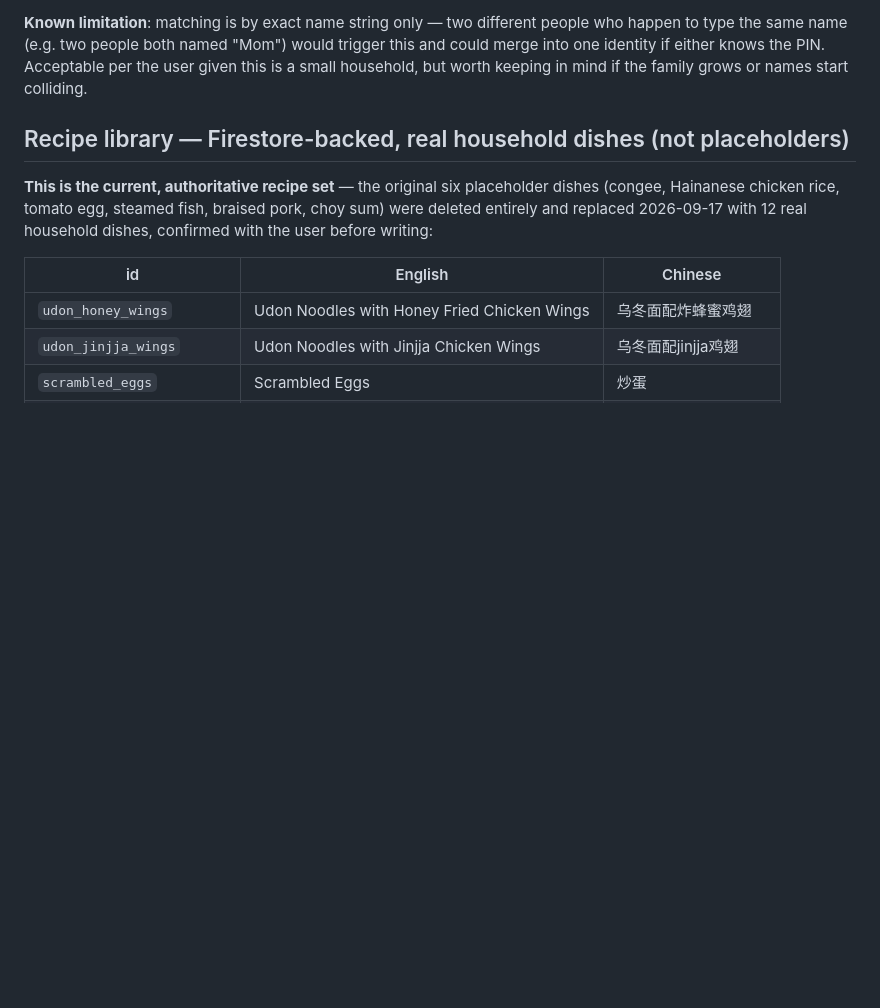
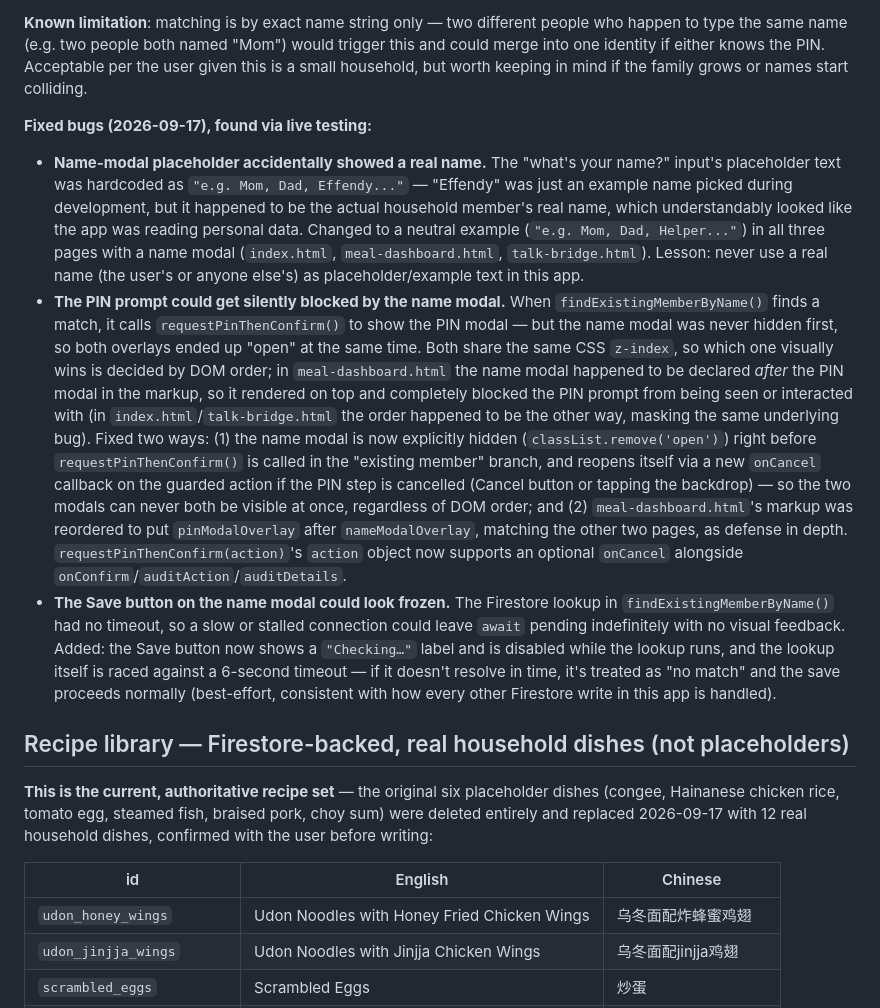
Before and after one commit to zoidz78/WG-fam-assistant, a Markdown page: documentations/project-knowledge.md, the part around the change. GitHub-like rendering; blank space fills up the shorter version.

```diff
--- a/documentations/project-knowledge.md
+++ b/documentations/project-knowledge.md
@@ -194,6 +194,44 @@ would trigger this and could merge into one identity if either knows the PIN.
 Acceptable per the user given this is a small household, but worth keeping in
 mind if the family grows or names start colliding.
 
+**Fixed bugs (2026-09-17), found via live testing:**
+- **Name-modal placeholder accidentally showed a real name.** The "what's
+  your name?" input's placeholder text was hardcoded as `"e.g. Mom, Dad,
+  Effendy..."` — "Effendy" was just an example name picked during
+  development, but it happened to be the actual household member's real
+  name, which understandably looked like the app was reading personal data.
+  Changed to a neutral example (`"e.g. Mom, Dad, Helper..."`) in all three
+  pages with a name modal (`index.html`, `meal-dashboard.html`,
+  `talk-bridge.html`). Lesson: never use a real name (the user's or anyone
+  else's) as placeholder/example text in this app.
+- **The PIN prompt could get silently blocked by the name modal.** When
+  `findExistingMemberByName()` finds a match, it calls
+  `requestPinThenConfirm()` to show the PIN modal — but the name modal was
+  never hidden first, so both overlays ended up "open" at the same time.
+  Both share the same CSS `z-index`, so which one visually wins is decided
+  by DOM order; in `meal-dashboard.html` the name modal happened to be
+  declared *after* the PIN modal in the markup, so it rendered on top and
+  completely blocked the PIN prompt from being seen or interacted with (in
+  `index.html`/`talk-bridge.html` the order happened to be the other way,
+  masking the same underlying bug). Fixed two ways: (1) the name modal is
+  now explicitly hidden (`classList.remove('open')`) right before
+  `requestPinThenConfirm()` is called in the "existing member" branch, and
+  reopens itself via a new `onCancel` callback on the guarded action if the
+  PIN step is cancelled (Cancel button or tapping the backdrop) — so the two
+  modals can never both be visible at once, regardless of DOM order; and
+  (2) `meal-dashboard.html`'s markup was reordered to put `pinModalOverlay`
+  after `nameModalOverlay`, matching the other two pages, as defense in
+  depth. `requestPinThenConfirm(action)`'s `action` object now supports an
+  optional `onCancel` alongside `onConfirm`/`auditAction`/`auditDetails`.
+- **The Save button on the name modal could look frozen.** The Firestore
+  lookup in `findExistingMemberByName()` had no timeout, so a slow or
+  stalled connection could leave `await` pending indefinitely with no
+  visual feedback. Added: the Save button now shows a `"Checking…"` label
+  and is disabled while the lookup runs, and the lookup itself is raced
+  against a 6-second timeout — if it doesn't resolve in time, it's treated
+  as "no match" and the save proceeds normally (best-effort, consistent
+  with how every other Firestore write in this app is handled).
+
 ## Recipe library — Firestore-backed, real household dishes (not placeholders)
 
 **This is the current, authoritative recipe set** — the original six
```
